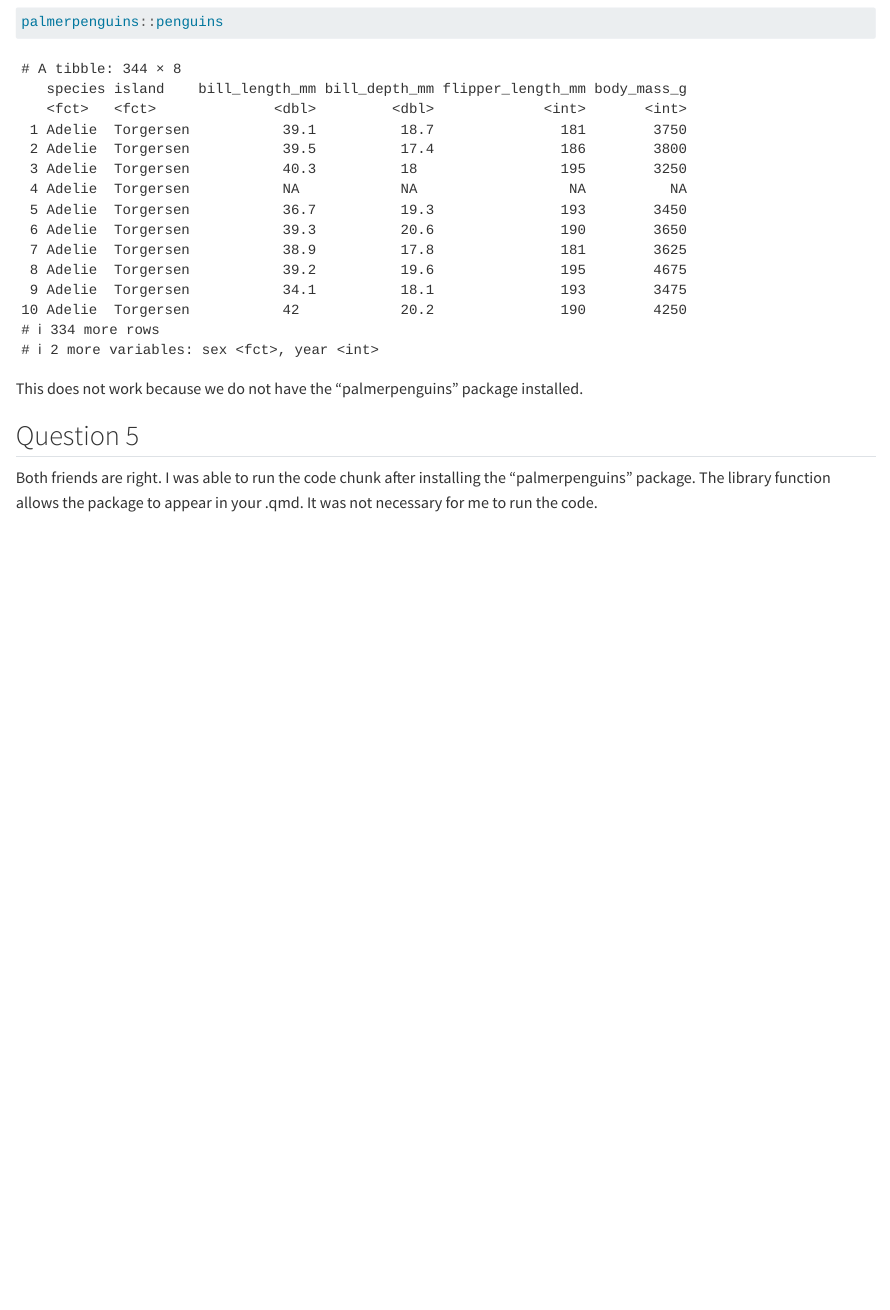
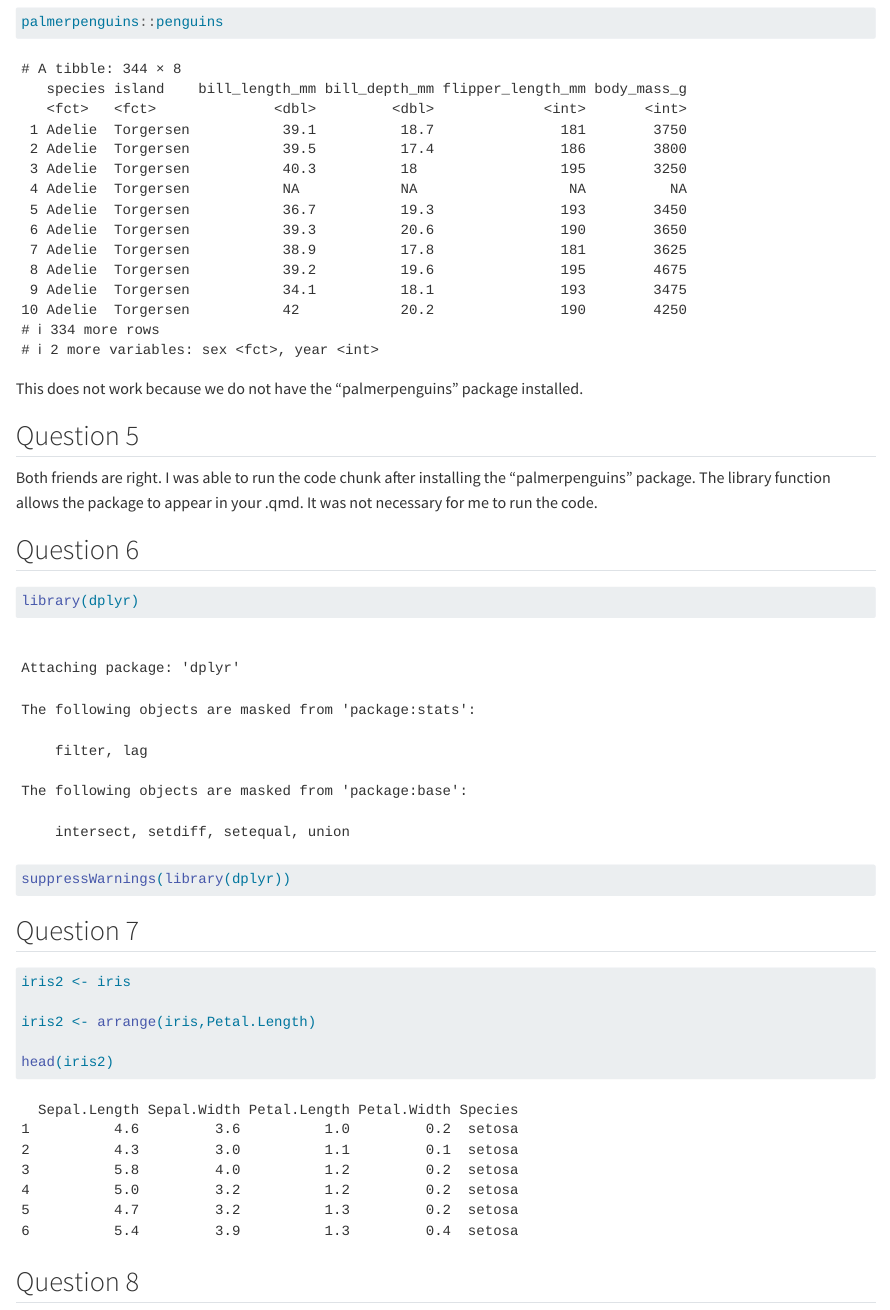
Before and after one commit to MeganCardille/Repo_lab, a Quarto document (Repo_lab.qmd): the page in a window 1100 px wide, from 420 px down. Rendered offline with R 4.5, knitr and Pandoc in place of Quarto, with nearby package versions.

Commit message:
Question 6-7

````diff
--- a/Repo_lab.qmd
+++ b/Repo_lab.qmd
@@ -23,3 +23,22 @@ This does not work because we do not have the "palmerpenguins" package installed
 
 ## Question 5
 Both friends are right. I was able to run the code chunk after installing the "palmerpenguins" package. The library function allows the package to appear in your .qmd. It was not necessary for me to run the code.
+
+## Question 6
+```{r}
+library(dplyr)
+```
+```{r}
+suppressWarnings(library(dplyr))
+```
+
+## Question 7
+```{r}
+iris2 <- iris
+
+iris2 <- arrange(iris,Petal.Length)
+
+head(iris2)
+```
+
+## Question 8
````
